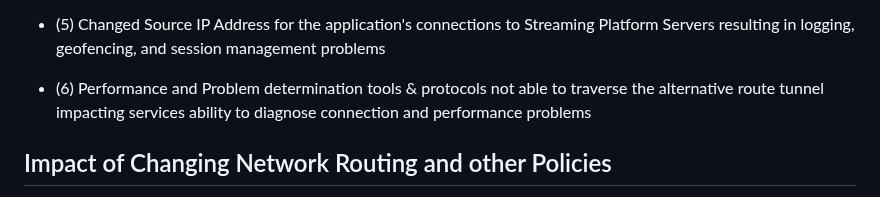
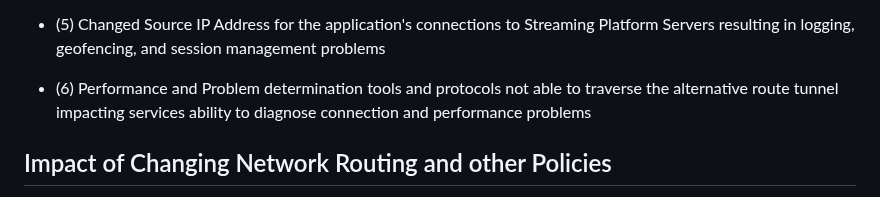
Before and after one commit to ietf-wg-mops/draft-ietf-mops-network-overlay-impacts, a Markdown page: draft-deen-mops-network-overlay-impacts.md, the part around the change. Drawn GitHub-style.

```diff
--- a/draft-deen-mops-network-overlay-impacts.md
+++ b/draft-deen-mops-network-overlay-impacts.md
@@ -187,7 +187,7 @@ There are a variety of impacts but a few common classes of issues have been obse
 
 * (5) Changed Source IP Address for the application\'s connections to Streaming Platform Servers resulting in logging, geofencing, and session management problems
 
-* (6) Performance and Problem determination tools \& protocols not able to traverse the alternative route tunnel impacting services ability to diagnose connection and performance problems
+* (6) Performance and Problem determination tools and protocols not able to traverse the alternative route tunnel impacting services ability to diagnose connection and performance problems
 
 
 ## Impact of Changing Network Routing and other Policies
```
